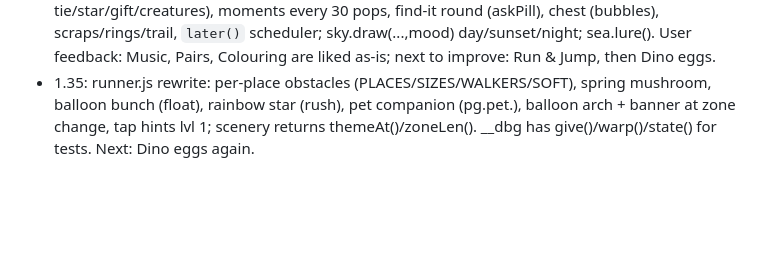
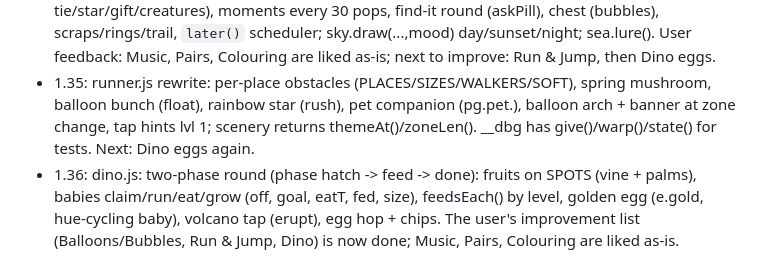
Before and after one commit to Bilal-Nadeem-Ahmed/PieGames, a Markdown page: docs/PROJECT_NOTES.md, the part around the change. Rendered like a GitHub page; blank space fills up the shorter version.

```diff
--- a/docs/PROJECT_NOTES.md
+++ b/docs/PROJECT_NOTES.md
@@ -92,3 +92,4 @@ Sheep pen, Puzzles, Find it, Counting, Letters.
 - 1.33: removed cheer-2 (girl 'yeaaah') at user's request.
 - 1.34: pop.js rewrite (balloons+bubbles): swipe, nudge, shapes, specials (giant/bunch tie/star/gift/creatures), moments every 30 pops, find-it round (askPill), chest (bubbles), scraps/rings/trail, `later()` scheduler; sky.draw(...,mood) day/sunset/night; sea.lure(). User feedback: Music, Pairs, Colouring are liked as-is; next to improve: Run & Jump, then Dino eggs.
 - 1.35: runner.js rewrite: per-place obstacles (PLACES/SIZES/WALKERS/SOFT), spring mushroom, balloon bunch (float), rainbow star (rush), pet companion (pg.pet.<id>), balloon arch + banner at zone change, tap hints lvl 1; scenery returns themeAt()/zoneLen(). __dbg has give()/warp()/state() for tests. Next: Dino eggs again.
+- 1.36: dino.js: two-phase round (phase hatch -> feed -> done): fruits on SPOTS (vine + palms), babies claim/run/eat/grow (off, goal, eatT, fed, size), feedsEach() by level, golden egg (e.gold, hue-cycling baby), volcano tap (erupt), egg hop + chips. The user's improvement list (Balloons/Bubbles, Run & Jump, Dino) is now done; Music, Pairs, Colouring are liked as-is.
```
Also changed, not shown: README.md (+2 -2 lines), docs/screenshots/dino.jpg, 5 other files.
